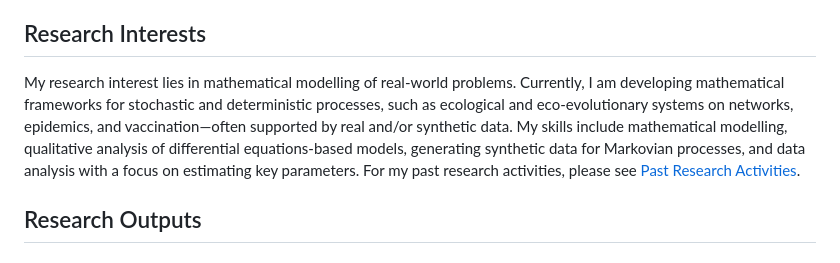
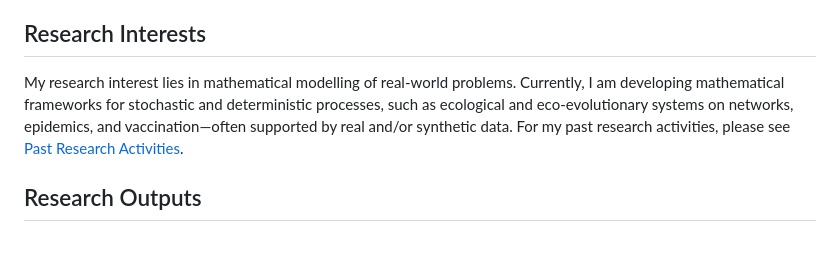
Before and after one commit to wajidali30/wajidali30.github.io, a Markdown page: index.md, the part around the change. Drawn GitHub-style.

```diff
--- a/index.md
+++ b/index.md
@@ -3,8 +3,7 @@ I am a Research Associate and PhD candidate in Applied Mathematics at the Univer
 
 ## Research Interests
 
-My research interest lies in mathematical modelling of real-world problems. Currently, I am developing mathematical frameworks for stochastic and deterministic processes, such as ecological and eco-evolutionary systems on networks, epidemics, and vaccination—often supported by real and/or synthetic data. My skills include
-mathematical modelling, qualitative analysis of differential equations-based models, generating synthetic data for Markovian processes, and data analysis with a focus on estimating key parameters.
+My research interest lies in mathematical modelling of real-world problems. Currently, I am developing mathematical frameworks for stochastic and deterministic processes, such as ecological and eco-evolutionary systems on networks, epidemics, and vaccination—often supported by real and/or synthetic data.
 For my past research activities, please see [Past Research Activities](past_research_activities.md).
 
 ## Research Outputs
```
